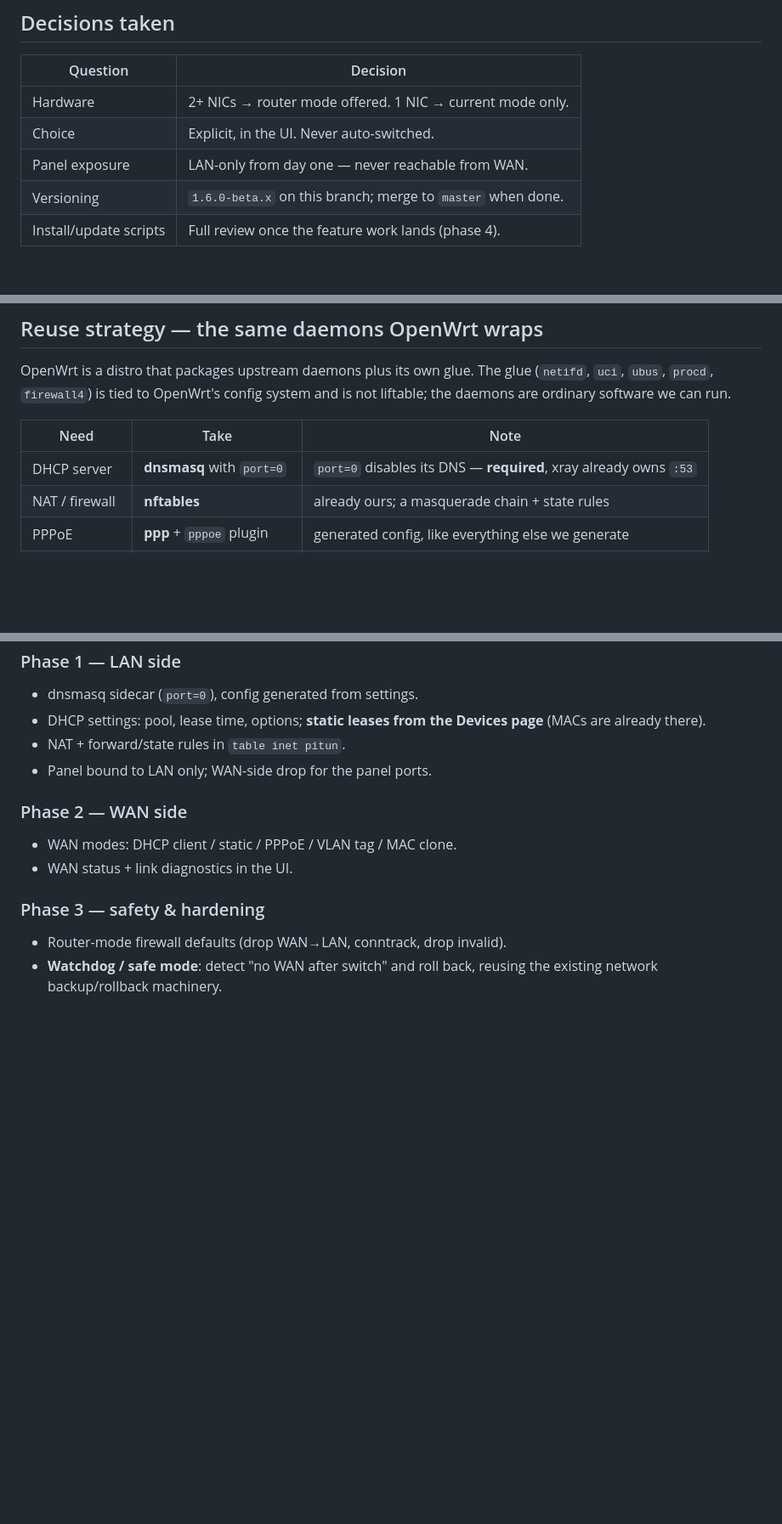
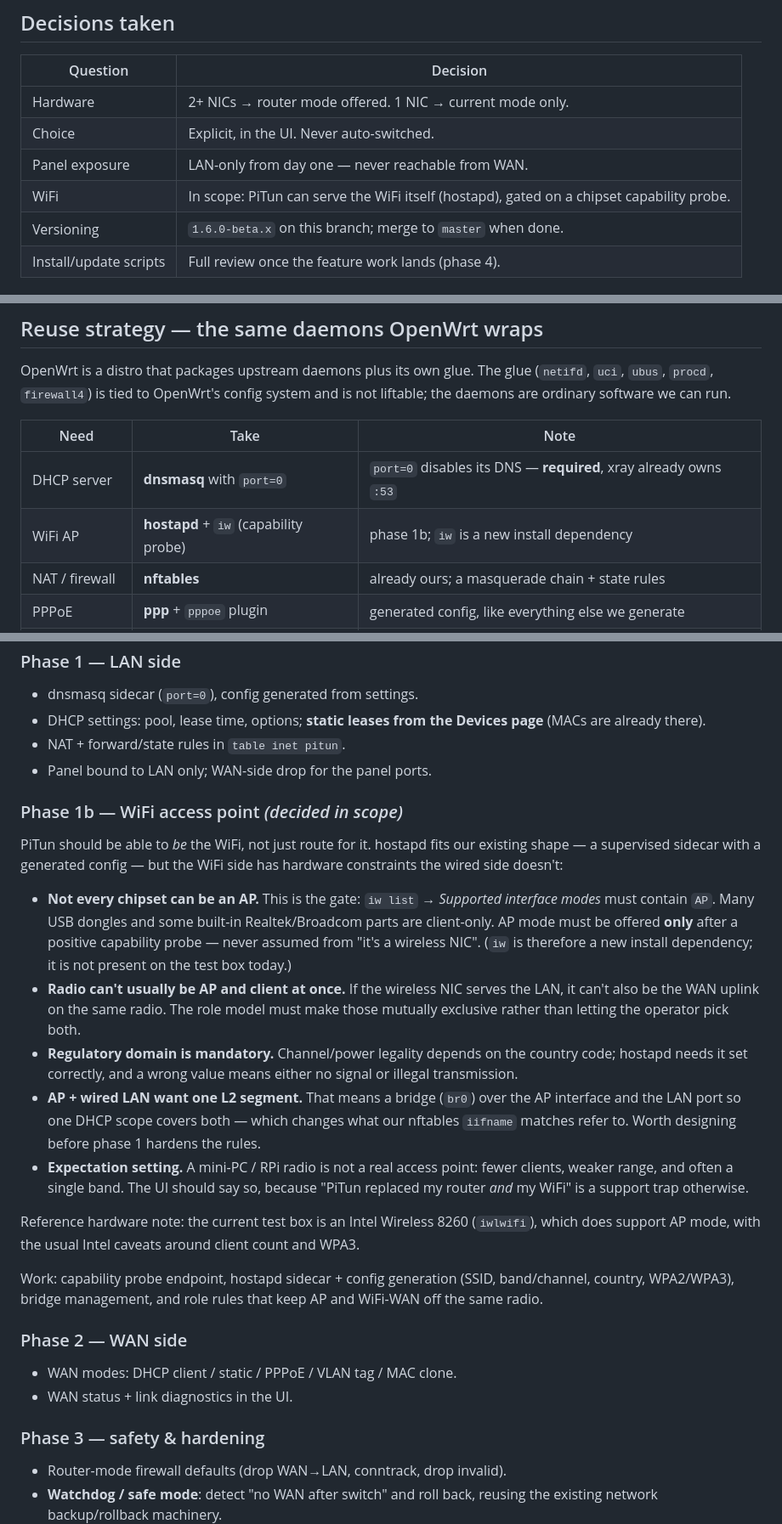
Before and after one commit to DaveBugg/PiTun, a Markdown page: docs/ROUTER_MODE_PLAN.md, 3 parts joined by grey strips. Shown at 85% size. Rendered like a GitHub page; blank space fills up the shorter version.

Commit message:
docs(router-mode): bring WiFi AP into scope as phase 1b
PiTun serving the WiFi itself is a wanted case, not just routing for an
existing AP, so hostapd joins the daemon list. Captured with the constraints
that make it different from the wired side: AP mode is a chipset capability
that must be probed (iw list -> supported interface modes) rather than assumed,
one radio generally cannot be AP and client simultaneously so AP and WiFi-WAN
have to be mutually exclusive roles, the regulatory country code is mandatory,
and AP plus wired LAN want a bridge — which changes what the nftables iifname
matches refer to, so it needs deciding before phase 1 hardens the ruleset.

Also notes the expectation gap: a mini-PC/RPi radio is not a real access point.

iw recorded as a new install dependency — it is not on the test box today, so
capability could not be verified there (Intel 8260 / iwlwifi, which does
support AP mode).

```diff
--- a/docs/ROUTER_MODE_PLAN.md
+++ b/docs/ROUTER_MODE_PLAN.md
@@ -20,6 +20,7 @@ already have layered on top.
 | Hardware | 2+ NICs → router mode offered. 1 NIC → current mode only. |
 | Choice | Explicit, in the UI. Never auto-switched. |
 | Panel exposure | LAN-only from day one — never reachable from WAN. |
+| WiFi | In scope: PiTun can serve the WiFi itself (hostapd), gated on a chipset capability probe. |
 | Versioning | `1.6.0-beta.x` on this branch; merge to `master` when done. |
 | Install/update scripts | Full review once the feature work lands (phase 4). |
 
@@ -58,6 +59,7 @@ system and is not liftable; the daemons are ordinary software we can run.
 | Need | Take | Note |
 |---|---|---|
 | DHCP server | **dnsmasq** with `port=0` | `port=0` disables its DNS — **required**, xray already owns `:53` |
+| WiFi AP | **hostapd** + `iw` (capability probe) | phase 1b; `iw` is a new install dependency |
 | NAT / firewall | **nftables** | already ours; a masquerade chain + state rules |
 | PPPoE | **ppp** + `pppoe` plugin | generated config, like everything else we generate |
 | VLAN on WAN | `ip link ... type vlan` | no daemon needed |
@@ -123,6 +125,40 @@ fibre ISP), and the author explicitly does not support outside users.
 - NAT + forward/state rules in `table inet pitun`.
 - Panel bound to LAN only; WAN-side drop for the panel ports.
 
+### Phase 1b — WiFi access point *(decided in scope)*
+
+PiTun should be able to *be* the WiFi, not just route for it. hostapd fits our
+existing shape — a supervised sidecar with a generated config — but the WiFi
+side has hardware constraints the wired side doesn't:
+
+- **Not every chipset can be an AP.** This is the gate: `iw list` →
+  *Supported interface modes* must contain `AP`. Many USB dongles and some
+  built-in Realtek/Broadcom parts are client-only. AP mode must be offered
+  **only** after a positive capability probe — never assumed from "it's a
+  wireless NIC". (`iw` is therefore a new install dependency; it is not present
+  on the test box today.)
+- **Radio can't usually be AP and client at once.** If the wireless NIC serves
+  the LAN, it can't also be the WAN uplink on the same radio. The role model
+  must make those mutually exclusive rather than letting the operator pick both.
+- **Regulatory domain is mandatory.** Channel/power legality depends on the
+  country code; hostapd needs it set correctly, and a wrong value means either
+  no signal or illegal transmission.
+- **AP + wired LAN want one L2 segment.** That means a bridge (`br0`) over the
+  AP interface and the LAN port so one DHCP scope covers both — which changes
+  what our nftables `iifname` matches refer to. Worth designing before phase 1
+  hardens the rules.
+- **Expectation setting.** A mini-PC / RPi radio is not a real access point:
+  fewer clients, weaker range, and often a single band. The UI should say so,
+  because "PiTun replaced my router *and* my WiFi" is a support trap otherwise.
+
+Reference hardware note: the current test box is an Intel Wireless 8260
+(`iwlwifi`), which does support AP mode, with the usual Intel caveats around
+client count and WPA3.
+
+Work: capability probe endpoint, hostapd sidecar + config generation (SSID,
+band/channel, country, WPA2/WPA3), bridge management, and role rules that keep
+AP and WiFi-WAN off the same radio.
+
 ### Phase 2 — WAN side
 - WAN modes: DHCP client / static / PPPoE / VLAN tag / MAC clone.
 - WAN status + link diagnostics in the UI.
```
